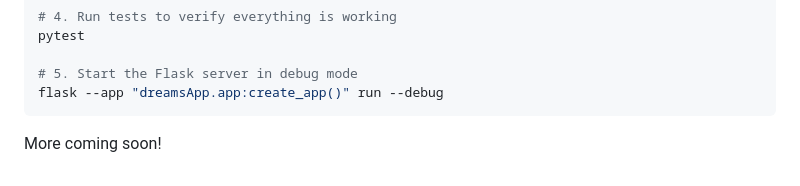
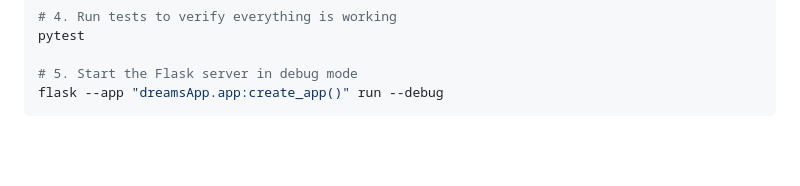
Before and after one commit to KathiraveluLab/DREAMS, a Markdown page: README.md, the part around one of its changes. Rendered like a GitHub page; blank space fills up the shorter version.

Commit message:
Clean up README.md content and formatting
Removed unnecessary lines and improved formatting.

````diff
--- a/README.md
+++ b/README.md
@@ -76,5 +75,3 @@ pytest
 # 5. Start the Flask server in debug mode
 flask --app "dreamsApp.app:create_app()" run --debug
 ```
-
-More coming soon!
````
Also changed, not shown: other parts of README.md (+0 -1 lines).
